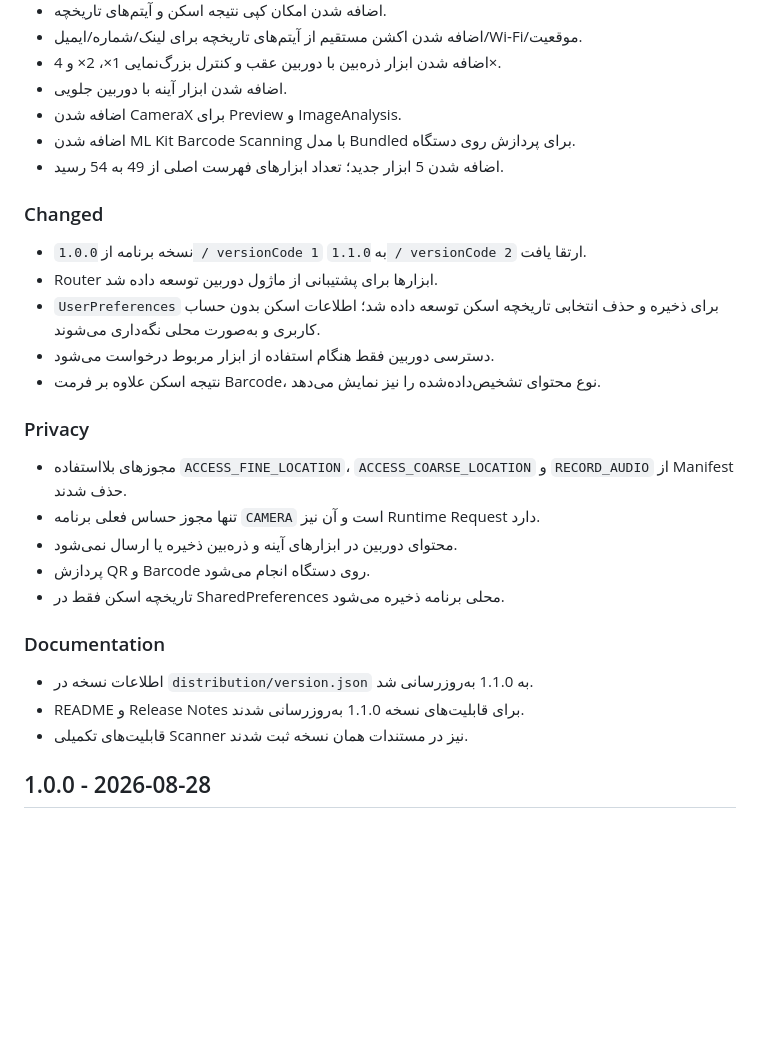
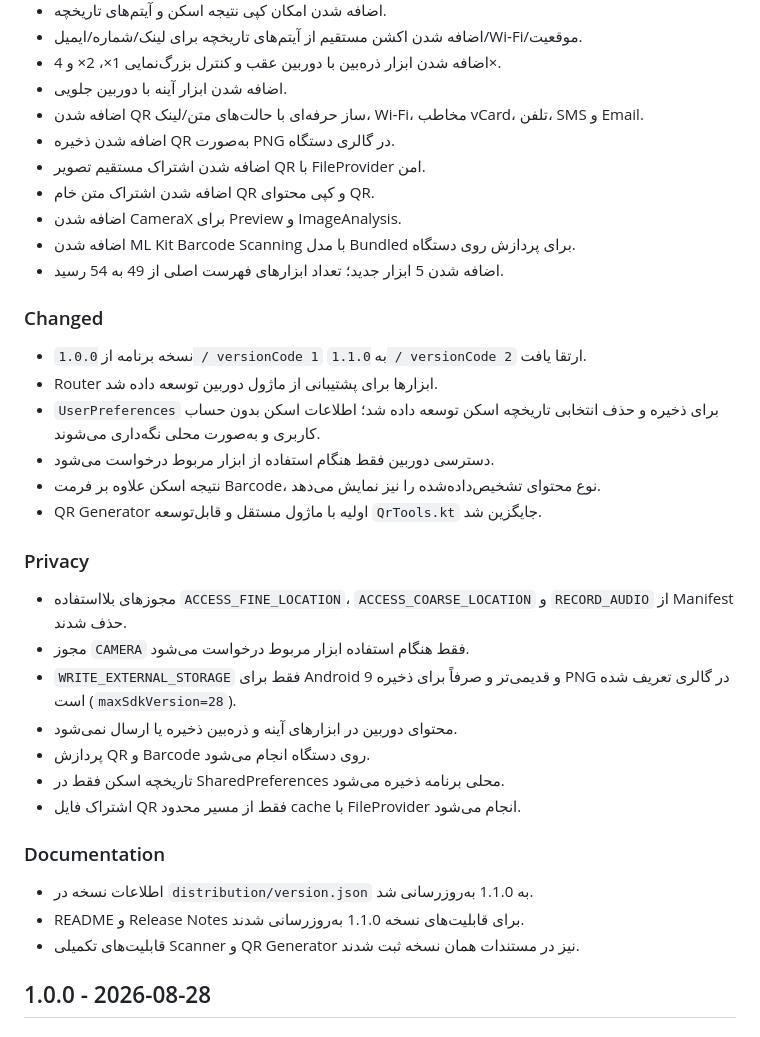
Before and after one commit to waxew/App-ToolsBox, a Markdown page: CHANGELOG.md, the part around the change. Rendered like a GitHub page; blank space fills up the shorter version.

Commit message:
Document advanced QR generator in v1.1.0

```diff
--- a/CHANGELOG.md
+++ b/CHANGELOG.md
@@ -18,6 +18,10 @@
 - اضافه شدن اکشن مستقیم از آیتم‌های تاریخچه برای لینک/شماره/ایمیل/Wi‑Fi/موقعیت.
 - اضافه شدن ابزار ذره‌بین با دوربین عقب و کنترل بزرگ‌نمایی 1×، 2× و 4×.
 - اضافه شدن ابزار آینه با دوربین جلویی.
+- اضافه شدن QR ساز حرفه‌ای با حالت‌های متن/لینک، Wi‑Fi، مخاطب vCard، تلفن، SMS و Email.
+- اضافه شدن ذخیره QR به‌صورت PNG در گالری دستگاه.
+- اضافه شدن اشتراک مستقیم تصویر QR با FileProvider امن.
+- اضافه شدن اشتراک متن خام QR و کپی محتوای QR.
 - اضافه شدن CameraX برای Preview و ImageAnalysis.
 - اضافه شدن ML Kit Barcode Scanning با مدل Bundled برای پردازش روی دستگاه.
 - اضافه شدن 5 ابزار جدید؛ تعداد ابزارهای فهرست اصلی از 49 به 54 رسید.
@@ -28,18 +32,21 @@
 - `UserPreferences` برای ذخیره و حذف انتخابی تاریخچه اسکن توسعه داده شد؛ اطلاعات اسکن بدون حساب کاربری و به‌صورت محلی نگه‌داری می‌شوند.
 - دسترسی دوربین فقط هنگام استفاده از ابزار مربوط درخواست می‌شود.
 - نتیجه اسکن علاوه بر فرمت Barcode، نوع محتوای تشخیص‌داده‌شده را نیز نمایش می‌دهد.
+- QR Generator اولیه با ماژول مستقل و قابل‌توسعه `QrTools.kt` جایگزین شد.
 
 ### Privacy
 - مجوزهای بلااستفاده `ACCESS_FINE_LOCATION`، `ACCESS_COARSE_LOCATION` و `RECORD_AUDIO` از Manifest حذف شدند.
-- تنها مجوز حساس فعلی برنامه `CAMERA` است و آن نیز Runtime Request دارد.
+- مجوز `CAMERA` فقط هنگام استفاده ابزار مربوط درخواست می‌شود.
+- `WRITE_EXTERNAL_STORAGE` فقط برای Android 9 و قدیمی‌تر و صرفاً برای ذخیره PNG در گالری تعریف شده است (`maxSdkVersion=28`).
 - محتوای دوربین در ابزارهای آینه و ذره‌بین ذخیره یا ارسال نمی‌شود.
 - پردازش QR و Barcode روی دستگاه انجام می‌شود.
 - تاریخچه اسکن فقط در SharedPreferences محلی برنامه ذخیره می‌شود.
+- اشتراک فایل QR فقط از مسیر محدود cache با FileProvider انجام می‌شود.
 
 ### Documentation
 - اطلاعات نسخه در `distribution/version.json` به 1.1.0 به‌روزرسانی شد.
 - README و Release Notes برای قابلیت‌های نسخه 1.1.0 به‌روزرسانی شدند.
-- قابلیت‌های تکمیلی Scanner نیز در مستندات همان نسخه ثبت شدند.
+- قابلیت‌های تکمیلی Scanner و QR Generator نیز در مستندات همان نسخه ثبت شدند.
 
 ## 1.0.0 - 2026-08-28
 
```
